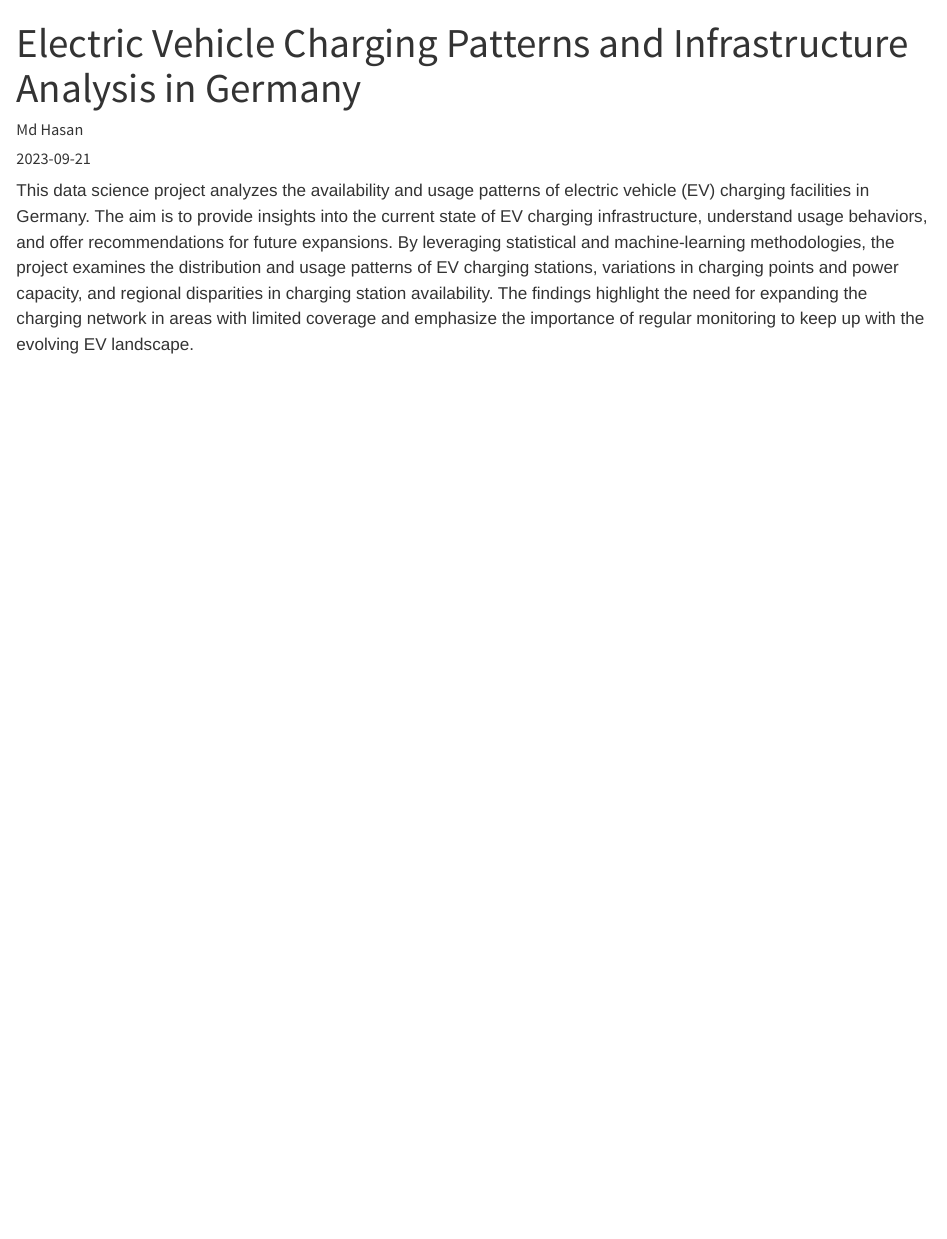
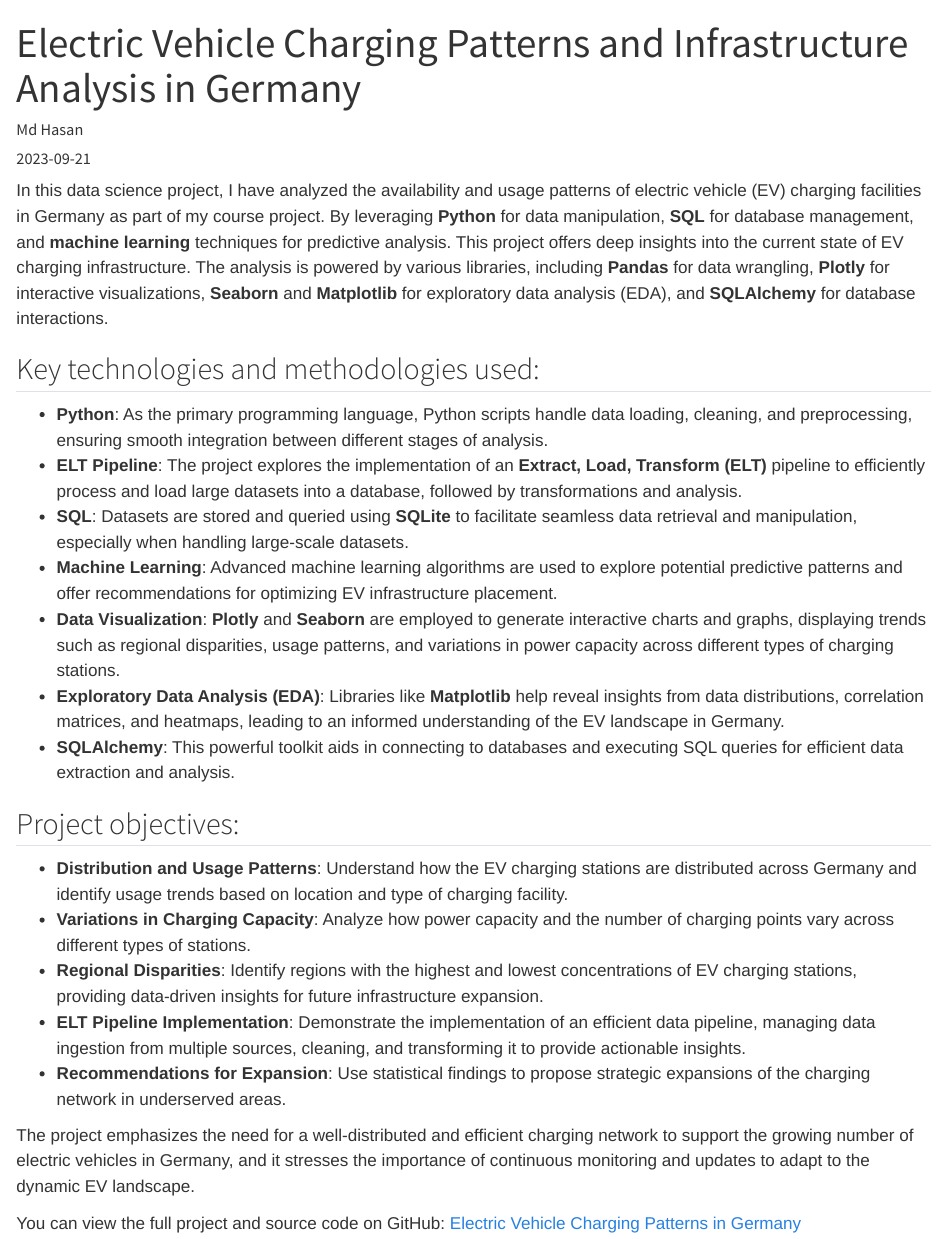
Before and after one commit to mdhasanai/mdhasanai.github.io, a Quarto document (projects/ev_pattern/index.qmd): the page in a window 1100 px wide, from its top. Rendered offline with R 4.5, knitr and Pandoc in place of Quarto, with nearby package versions.

Commit message:
project added

```diff
--- a/projects/ev_pattern/index.qmd
+++ b/projects/ev_pattern/index.qmd
@@ -4,10 +4,33 @@ date: 2023-09-21
 author: "Md Hasan"
 draft: false
 categories:
-  - Python
-  - LLMs
-  - Data Science
-# image: "image.png"
+  - 🐍 Python
+  - 📊 Data Science
+  - 🗄️ SQL
+  - 🤖 Machine Learning
+image: "ev.jpg"
 ---
 
-This data science project analyzes the availability and usage patterns of electric vehicle (EV) charging facilities in Germany. The aim is to provide insights into the current state of EV charging infrastructure, understand usage behaviors, and offer recommendations for future expansions. By leveraging statistical and machine-learning methodologies, the project examines the distribution and usage patterns of EV charging stations, variations in charging points and power capacity, and regional disparities in charging station availability. The findings highlight the need for expanding the charging network in areas with limited coverage and emphasize the importance of regular monitoring to keep up with the evolving EV landscape.
+In this data science project, I have analyzed the availability and usage patterns of electric vehicle (EV) charging facilities in Germany as part of my course project. By leveraging **Python** for data manipulation, **SQL** for database management, and **machine learning** techniques for predictive analysis. This project offers deep insights into the current state of EV charging infrastructure. The analysis is powered by various libraries, including **Pandas** for data wrangling, **Plotly** for interactive visualizations, **Seaborn** and **Matplotlib** for exploratory data analysis (EDA), and **SQLAlchemy** for database interactions.
+
+## Key technologies and methodologies used:
+
+- **Python**: As the primary programming language, Python scripts handle data loading, cleaning, and preprocessing, ensuring smooth integration between different stages of analysis.
+- **ELT Pipeline**: The project explores the implementation of an **Extract, Load, Transform (ELT)** pipeline to efficiently process and load large datasets into a database, followed by transformations and analysis.
+- **SQL**: Datasets are stored and queried using **SQLite** to facilitate seamless data retrieval and manipulation, especially when handling large-scale datasets.
+- **Machine Learning**: Advanced machine learning algorithms are used to explore potential predictive patterns and offer recommendations for optimizing EV infrastructure placement.
+- **Data Visualization**: **Plotly** and **Seaborn** are employed to generate interactive charts and graphs, displaying trends such as regional disparities, usage patterns, and variations in power capacity across different types of charging stations.
+- **Exploratory Data Analysis (EDA)**: Libraries like **Matplotlib** help reveal insights from data distributions, correlation matrices, and heatmaps, leading to an informed understanding of the EV landscape in Germany.
+- **SQLAlchemy**: This powerful toolkit aids in connecting to databases and executing SQL queries for efficient data extraction and analysis.
+
+## Project objectives:
+
+- **Distribution and Usage Patterns**: Understand how the EV charging stations are distributed across Germany and identify usage trends based on location and type of charging facility.
+- **Variations in Charging Capacity**: Analyze how power capacity and the number of charging points vary across different types of stations.
+- **Regional Disparities**: Identify regions with the highest and lowest concentrations of EV charging stations, providing data-driven insights for future infrastructure expansion.
+- **ELT Pipeline Implementation**: Demonstrate the implementation of an efficient data pipeline, managing data ingestion from multiple sources, cleaning, and transforming it to provide actionable insights.
+- **Recommendations for Expansion**: Use statistical findings to propose strategic expansions of the charging network in underserved areas.
+
+The project emphasizes the need for a well-distributed and efficient charging network to support the growing number of electric vehicles in Germany, and it stresses the importance of continuous monitoring and updates to adapt to the dynamic EV landscape.
+
+You can view the full project and source code on GitHub: [Electric Vehicle Charging Patterns in Germany](https://github.com/mdhasanai/FAU-Data-Engineering-SS23.git)
```
Also changed, not shown: projects.qmd (+2 -0 lines), .quarto/idx/projects.qmd.json, docs/search.json, projects/ev_pattern/ev.jpg (added), 4 other files.
